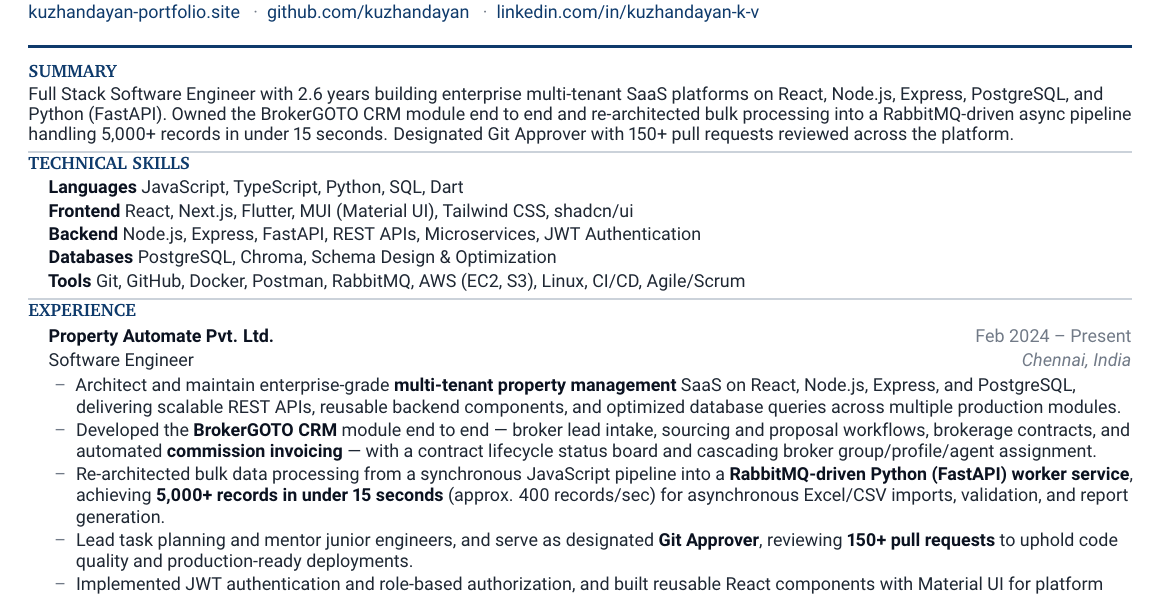
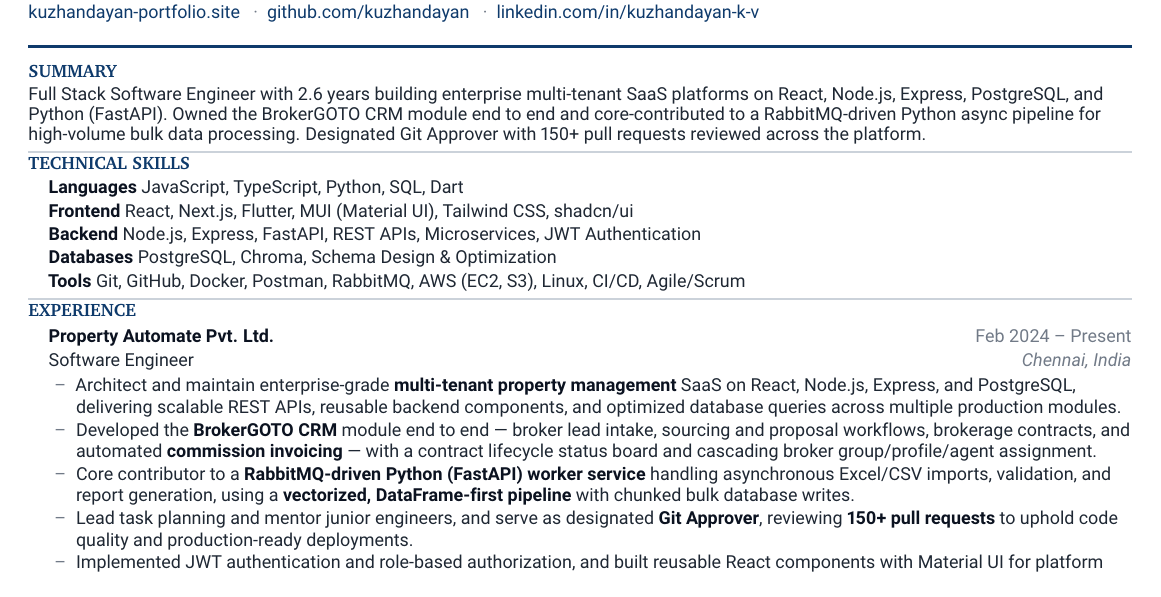
Before and after one commit to kuzhandayan/resume-tailor, a LaTeX document (base_stable_template.tex): part of the page, cut so that both start at the same text. Compiled offline with pdfLaTeX.

Commit message:
Fix fabricated RabbitMQ metric in base_stable_template.tex
Removed unsourced "5,000+ records in under 15 seconds / ~400 rec/sec"
claim and the inaccurate "re-architected from a synchronous JavaScript
pipeline" framing - neither is supported by the pa-queue repo's
history (see master.md verification pass). Replaced with the
verified vectorized DataFrame-first pipeline description.

Co-Authored-By: Claude Sonnet 5 <noreply@anthropic.com>

```diff
--- a/base_stable_template.tex
+++ b/base_stable_template.tex
@@ -132,7 +132,7 @@
 
 %-----------SUMMARY-----------
 \section{Summary}
-{\small Full Stack Software Engineer with 2.6 years building enterprise multi-tenant SaaS platforms on React, Node.js, Express, PostgreSQL, and Python (FastAPI). Owned the BrokerGOTO CRM module end to end and re-architected bulk processing into a RabbitMQ-driven async pipeline handling 5,000+ records in under 15 seconds. Designated Git Approver with 150+ pull requests reviewed across the platform.\par}
+{\small Full Stack Software Engineer with 2.6 years building enterprise multi-tenant SaaS platforms on React, Node.js, Express, PostgreSQL, and Python (FastAPI). Owned the BrokerGOTO CRM module end to end and core-contributed to a RabbitMQ-driven Python async pipeline for high-volume bulk data processing. Designated Git Approver with 150+ pull requests reviewed across the platform.\par}
 %-----------TECHNICAL SKILLS-----------
 \section{Technical Skills}
 \skillListStart
@@ -153,7 +153,7 @@
 \resumeItemListStart
   \resumeItem{Architect and maintain enterprise-grade \hl{multi-tenant property management} SaaS on React, Node.js, Express, and PostgreSQL, delivering scalable REST APIs, reusable backend components, and optimized database queries across multiple production modules.}
   \resumeItem{Developed the \hl{BrokerGOTO CRM} module end to end --- broker lead intake, sourcing and proposal workflows, brokerage contracts, and automated \hl{commission invoicing} --- with a contract lifecycle status board and cascading broker group/profile/agent assignment.}
-  \resumeItem{Re-architected bulk data processing from a synchronous JavaScript pipeline into a \hl{RabbitMQ-driven Python (FastAPI) worker service}, achieving \hl{5,000+ records in under 15 seconds} (approx. 400 records/sec) for asynchronous Excel/CSV imports, validation, and report generation.}
+  \resumeItem{Core contributor to a \hl{RabbitMQ-driven Python (FastAPI) worker service} handling asynchronous Excel/CSV imports, validation, and report generation, using a \hl{vectorized, DataFrame-first pipeline} with chunked bulk database writes.}
   \resumeItem{Lead task planning and mentor junior engineers, and serve as designated \hl{Git Approver}, reviewing \hl{150+ pull requests} to uphold code quality and production-ready deployments.}
   \resumeItem{Implemented JWT authentication and role-based authorization, and built reusable React components with Material UI for platform security and UI consistency.}
 \resumeItemListEnd
```
